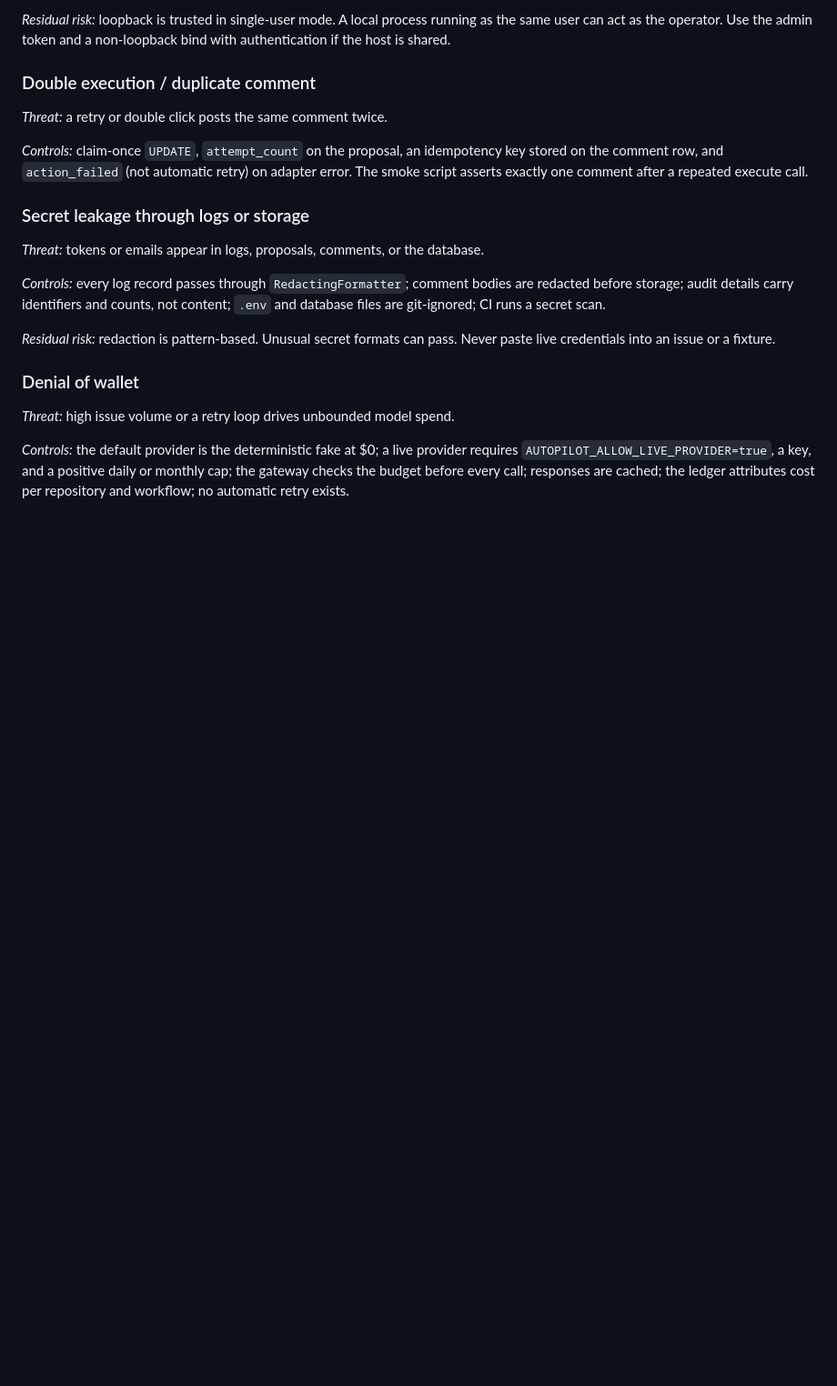
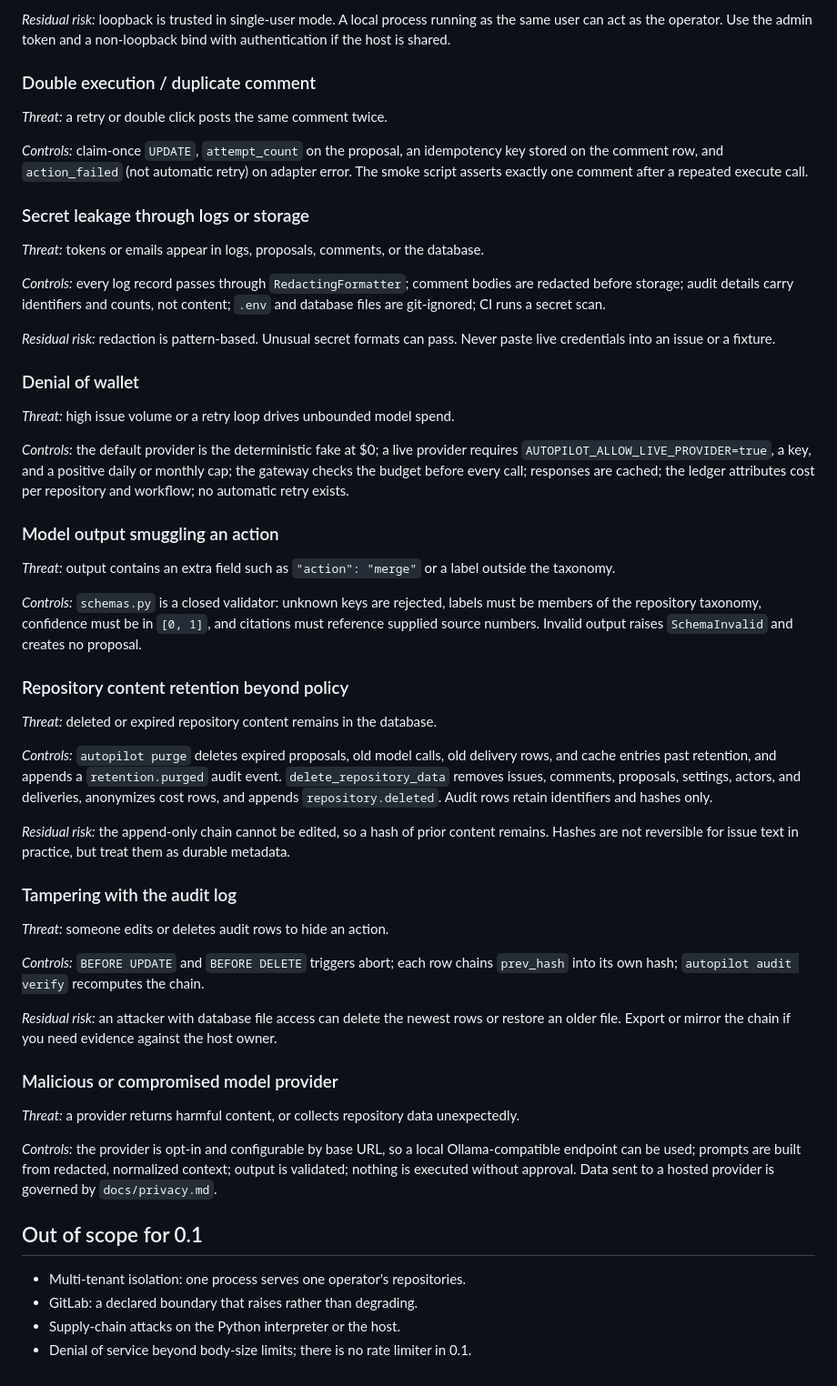
Before and after one commit to r-bug-r/oss-maintainer-autopilot, a Markdown page: docs/threat-model.md, the part around the change. Shown at 91% size. Drawn GitHub-style; blank space fills up the shorter version.

Commit message:
docs: document model output smuggling an action, tampering with the audit log, out of scope for 0.1

```diff
--- a/docs/threat-model.md
+++ b/docs/threat-model.md
@@ -102,3 +102,55 @@ requires `AUTOPILOT_ALLOW_LIVE_PROVIDER=true`, a key, and a positive daily or
 monthly cap; the gateway checks the budget before every call; responses are
 cached; the ledger attributes cost per repository and workflow; no automatic
 retry exists.
+
+### Model output smuggling an action
+
+*Threat:* output contains an extra field such as `"action": "merge"` or a label
+outside the taxonomy.
+
+*Controls:* `schemas.py` is a closed validator: unknown keys are rejected, labels
+must be members of the repository taxonomy, confidence must be in `[0, 1]`, and
+citations must reference supplied source numbers. Invalid output raises
+`SchemaInvalid` and creates no proposal.
+
+### Repository content retention beyond policy
+
+*Threat:* deleted or expired repository content remains in the database.
+
+*Controls:* `autopilot purge` deletes expired proposals, old model calls, old
+delivery rows, and cache entries past retention, and appends a `retention.purged`
+audit event. `delete_repository_data` removes issues, comments, proposals,
+settings, actors, and deliveries, anonymizes cost rows, and appends
+`repository.deleted`. Audit rows retain identifiers and hashes only.
+
+*Residual risk:* the append-only chain cannot be edited, so a hash of prior
+content remains. Hashes are not reversible for issue text in practice, but treat
+them as durable metadata.
+
+### Tampering with the audit log
+
+*Threat:* someone edits or deletes audit rows to hide an action.
+
+*Controls:* `BEFORE UPDATE` and `BEFORE DELETE` triggers abort; each row chains
+`prev_hash` into its own hash; `autopilot audit verify` recomputes the chain.
+
+*Residual risk:* an attacker with database file access can delete the newest
+rows or restore an older file. Export or mirror the chain if you need evidence
+against the host owner.
+
+### Malicious or compromised model provider
+
+*Threat:* a provider returns harmful content, or collects repository data
+unexpectedly.
+
+*Controls:* the provider is opt-in and configurable by base URL, so a local
+Ollama-compatible endpoint can be used; prompts are built from redacted,
+normalized context; output is validated; nothing is executed without approval.
+Data sent to a hosted provider is governed by `docs/privacy.md`.
+
+## Out of scope for 0.1
+
+- Multi-tenant isolation: one process serves one operator's repositories.
+- GitLab: a declared boundary that raises rather than degrading.
+- Supply-chain attacks on the Python interpreter or the host.
+- Denial of service beyond body-size limits; there is no rate limiter in 0.1.
```
